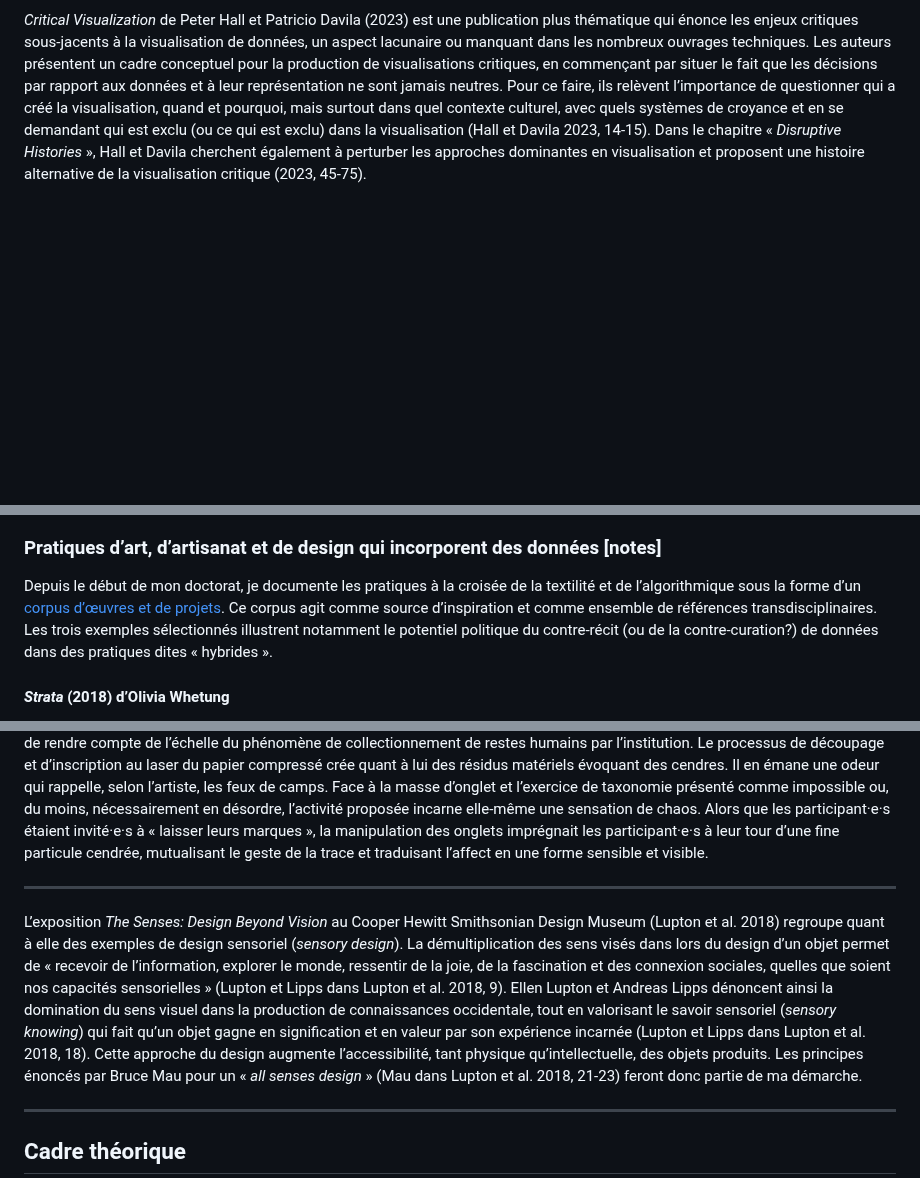
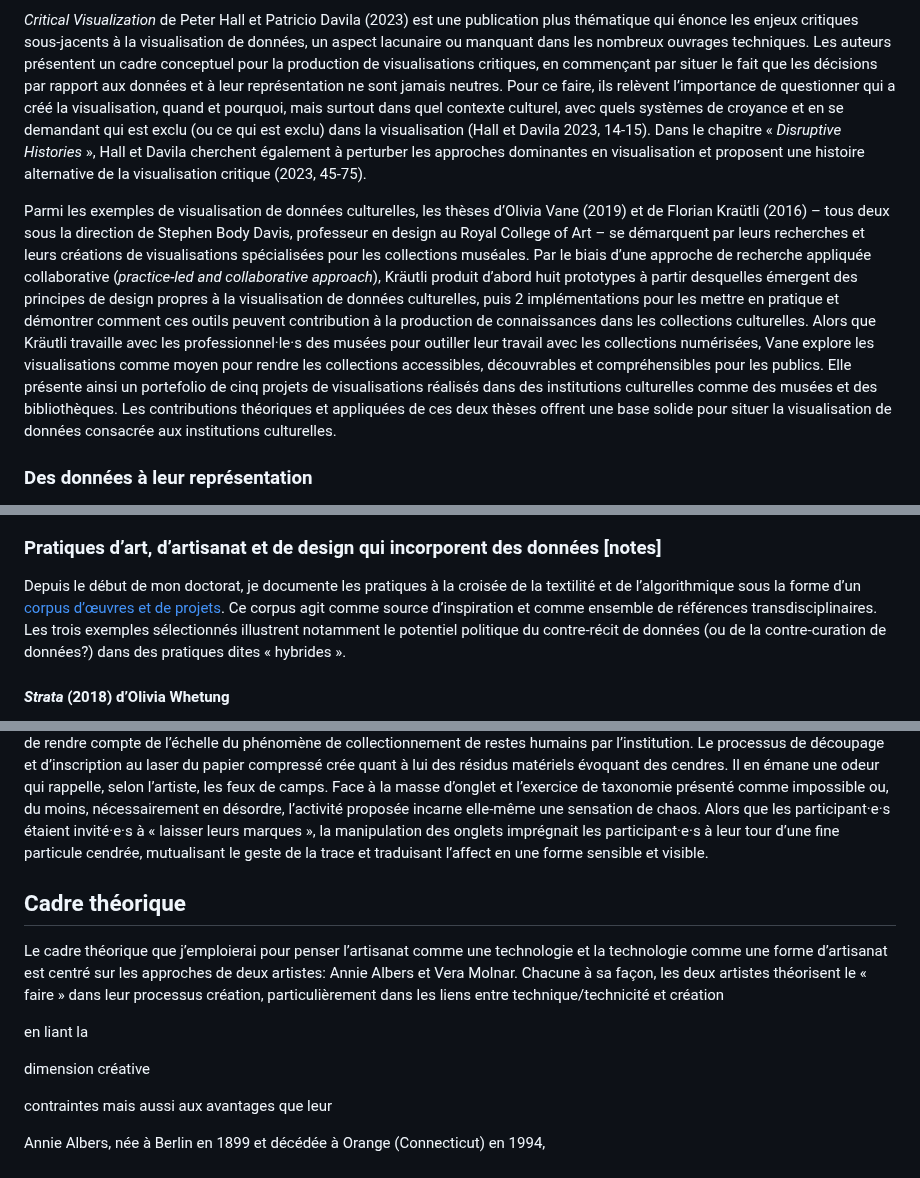
Before and after one commit to lenaMK/doc, a Markdown page: exSynth/presentationSujet.md, 3 parts joined by grey strips. Rendered like a GitHub page; blank space fills up the shorter version.

Commit message:
restructuration et GLAM data viz

```diff
--- a/exSynth/presentationSujet.md
+++ b/exSynth/presentationSujet.md
@@ -119,6 +119,7 @@ Du côté de l’informatique, la visualisation de données est considérée de
 
 *Critical Visualization* de Peter Hall et Patricio Davila (2023) est une publication plus thématique qui énonce les enjeux critiques sous-jacents à la visualisation de données, un aspect lacunaire ou manquant dans les nombreux ouvrages techniques. Les auteurs présentent un cadre conceptuel pour la production de visualisations critiques, en commençant par situer le fait que les décisions par rapport aux données et à leur représentation ne sont jamais neutres. Pour ce faire, ils relèvent l’importance de questionner qui a créé la visualisation, quand et pourquoi, mais surtout dans quel contexte culturel, avec quels systèmes de croyance et en se demandant qui est exclu (ou ce qui est exclu) dans la visualisation (Hall et Davila 2023, 14-15). Dans le chapitre «&nbsp;*Disruptive Histories*&nbsp;», Hall et Davila cherchent également à perturber les approches dominantes en visualisation et proposent une histoire alternative de la visualisation critique (2023, 45-75).
 
-<!-- cas particuliers data viz GLAM: Kraütli, Vane, … -->
+Parmi les exemples de visualisation de données culturelles, les thèses d’Olivia Vane (2019) et de Florian Kraütli (2016) – tous deux sous la direction de Stephen Body Davis, professeur en design au Royal College of Art – se démarquent par leurs recherches et leurs créations de visualisations spécialisées pour les collections muséales. Par le biais d’une approche de recherche appliquée collaborative (*practice-led and collaborative approach*), Kräutli produit d’abord huit prototypes à partir desquelles émergent des principes de design propres à la visualisation de données culturelles, puis 2 implémentations pour les mettre en pratique et démontrer comment ces outils peuvent contribution à la production de connaissances dans les collections culturelles. Alors que Kräutli travaille avec les professionnel·le·s des musées pour outiller leur travail avec les collections numérisées, Vane explore les visualisations comme moyen pour rendre les collections accessibles, découvrables et compréhensibles pour les publics. Elle présente ainsi un portefolio de cinq projets de visualisations réalisés dans des institutions culturelles comme des musées et des bibliothèques. Les contributions théoriques et appliquées de ces deux thèses offrent une base solide pour situer la visualisation de données consacrée aux institutions culturelles.
 
+### Des données à leur représentation
 
@@ -158,7 +154,7 @@ Cette veine matérialiste est amenée encore plus loin par Dietmar Offenhuber da
 
 ### Pratiques d’art, d’artisanat et de design qui incorporent des données [notes]
 
-Depuis le début de mon doctorat, je documente les pratiques à la croisée de la textilité et de l’algorithmique sous la forme d’un [corpus d’œuvres et de projets](https://www.canva.com/design/DAGeuw-pplg/xXzotJr7T8XvWcPHvk2eSw/view?utm_content=DAGeuw-pplg&utm_campaign=designshare&utm_medium=link2&utm_source=uniquelinks&utlId=hef9b400c70). Ce corpus agit comme source d’inspiration et comme ensemble de références transdisciplinaires. Les trois exemples sélectionnés illustrent notamment le potentiel politique du contre-récit (ou de la contre-curation?) de données dans des pratiques dites «&nbsp;hybrides&nbsp;».
+Depuis le début de mon doctorat, je documente les pratiques à la croisée de la textilité et de l’algorithmique sous la forme d’un [corpus d’œuvres et de projets](https://www.canva.com/design/DAGeuw-pplg/xXzotJr7T8XvWcPHvk2eSw/view?utm_content=DAGeuw-pplg&utm_campaign=designshare&utm_medium=link2&utm_source=uniquelinks&utlId=hef9b400c70). Ce corpus agit comme source d’inspiration et comme ensemble de références transdisciplinaires. Les trois exemples sélectionnés illustrent notamment le potentiel politique du contre-récit de données (ou de la contre-curation de données?) dans des pratiques dites «&nbsp;hybrides&nbsp;».
 
 #### *Strata* (2018) d’Olivia Whetung
 
@@ -182,15 +178,22 @@ Cette résidence de recherche-création a donc non seulement été l’occasion
 
  <!--contre-récit: récit non-dit en tout cas-->
 
----
+
+
+## Cadre théorique
+
+Le cadre théorique que j’emploierai pour penser l’artisanat comme une technologie et la technologie comme une forme d’artisanat est centré sur les approches de deux artistes: Annie Albers et Vera Molnar. Chacune à sa façon, les deux artistes théorisent le « faire » dans leur processus création, particulièrement dans les liens entre technique/technicité et création
+
+ en liant la
+
+dimension créative
+
+contraintes mais aussi aux avantages que leur
+
+Annie Albers, née à Berlin en 1899 et décédée à Orange (Connecticut) en 1994,
 
 
 
-L’exposition *The Senses: Design Beyond Vision* au Cooper Hewitt Smithsonian Design Museum (Lupton et al. 2018) regroupe quant à elle des exemples de design sensoriel (*sensory design*). La démultiplication des sens visés dans lors du design d’un objet permet de «&nbsp;recevoir de l’information, explorer le monde, ressentir de la joie, de la fascination et des connexion sociales, quelles que soient nos capacités sensorielles&nbsp;» (Lupton et Lipps dans Lupton et al. 2018, 9). Ellen Lupton et Andreas Lipps dénoncent ainsi la domination du sens visuel dans la production de connaissances occidentale, tout en valorisant le savoir sensoriel (*sensory knowing*) qui fait qu’un objet gagne en signification et en valeur par son expérience incarnée (Lupton et Lipps dans Lupton et al. 2018, 18). Cette approche du design augmente l’accessibilité, tant physique qu’intellectuelle, des objets produits. Les principes énoncés par Bruce Mau pour un «&nbsp;*all senses design*&nbsp;» (Mau dans Lupton et al. 2018, 21-23) feront donc partie de ma démarche.
-
----
-
-## Cadre théorique
 
 
 
```
Also changed, not shown: other parts of exSynth/presentationSujet.md (+14 -16 lines).
